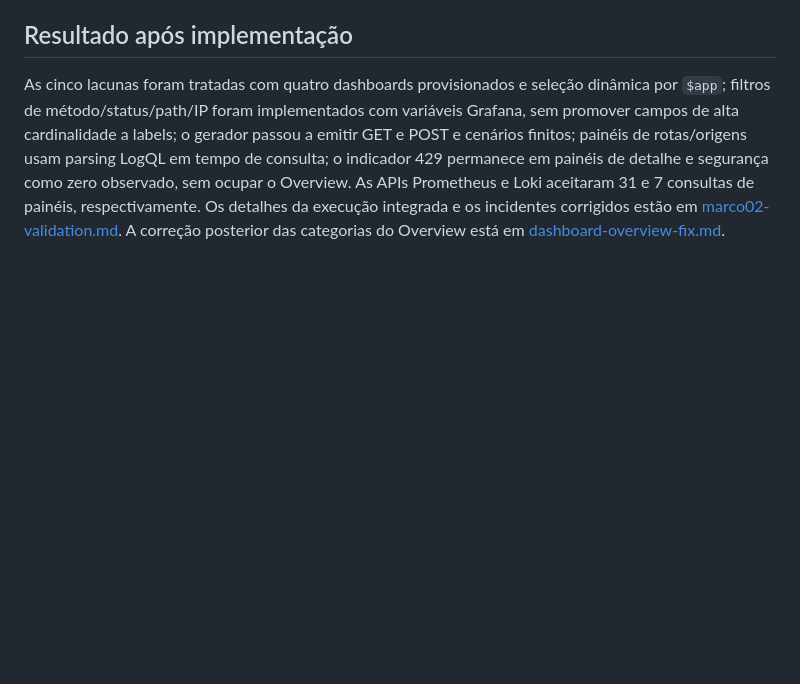
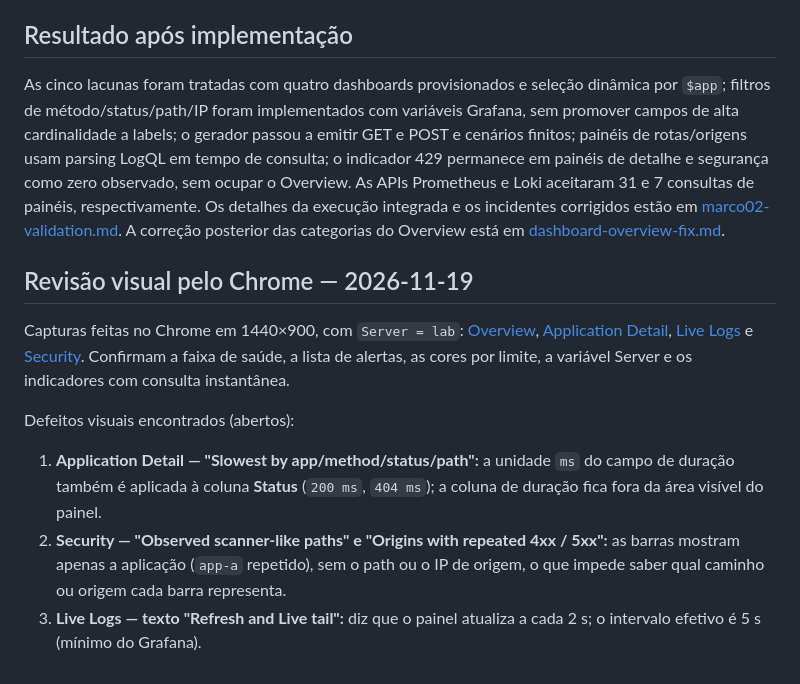
Before and after one commit to tsathler/nginx-observability, a Markdown page: docs/dashboard-audit.md, the part around the change. Rendered like a GitHub page; blank space fills up the shorter version.

```diff
--- a/docs/dashboard-audit.md
+++ b/docs/dashboard-audit.md
@@ -57,3 +57,13 @@ Grafana Explore com Loki oferece Live tail por WebSocket. Refresh de dashboard/p
 ## Resultado após implementação
 
 As cinco lacunas foram tratadas com quatro dashboards provisionados e seleção dinâmica por `$app`; filtros de método/status/path/IP foram implementados com variáveis Grafana, sem promover campos de alta cardinalidade a labels; o gerador passou a emitir GET e POST e cenários finitos; painéis de rotas/origens usam parsing LogQL em tempo de consulta; o indicador 429 permanece em painéis de detalhe e segurança como zero observado, sem ocupar o Overview. As APIs Prometheus e Loki aceitaram 31 e 7 consultas de painéis, respectivamente. Os detalhes da execução integrada e os incidentes corrigidos estão em [marco02-validation.md](marco02-validation.md). A correção posterior das categorias do Overview está em [dashboard-overview-fix.md](dashboard-overview-fix.md).
+
+## Revisão visual pelo Chrome — 2026-11-19
+
+Capturas feitas no Chrome em 1440×900, com `Server = lab`: [Overview](screenshots/overview.jpg), [Application Detail](screenshots/application-detail.jpg), [Live Logs](screenshots/live-logs.jpg) e [Security](screenshots/security.jpg). Confirmam a faixa de saúde, a lista de alertas, as cores por limite, a variável Server e os indicadores com consulta instantânea.
+
+Defeitos visuais encontrados (abertos):
+
+1. **Application Detail — "Slowest by app/method/status/path":** a unidade `ms` do campo de duração também é aplicada à coluna **Status** (`200 ms`, `404 ms`); a coluna de duração fica fora da área visível do painel.
+2. **Security — "Observed scanner-like paths" e "Origins with repeated 4xx / 5xx":** as barras mostram apenas a aplicação (`app-a` repetido), sem o path ou o IP de origem, o que impede saber qual caminho ou origem cada barra representa.
+3. **Live Logs — texto "Refresh and Live tail":** diz que o painel atualiza a cada 2 s; o intervalo efetivo é 5 s (mínimo do Grafana).
```
Also changed, not shown: README.md (+9 -1 lines), docs/screenshots/application-detail.jpg (added), docs/screenshots/live-logs.jpg (added), docs/screenshots/overview.jpg (added), docs/screenshots/security.jpg (added).
